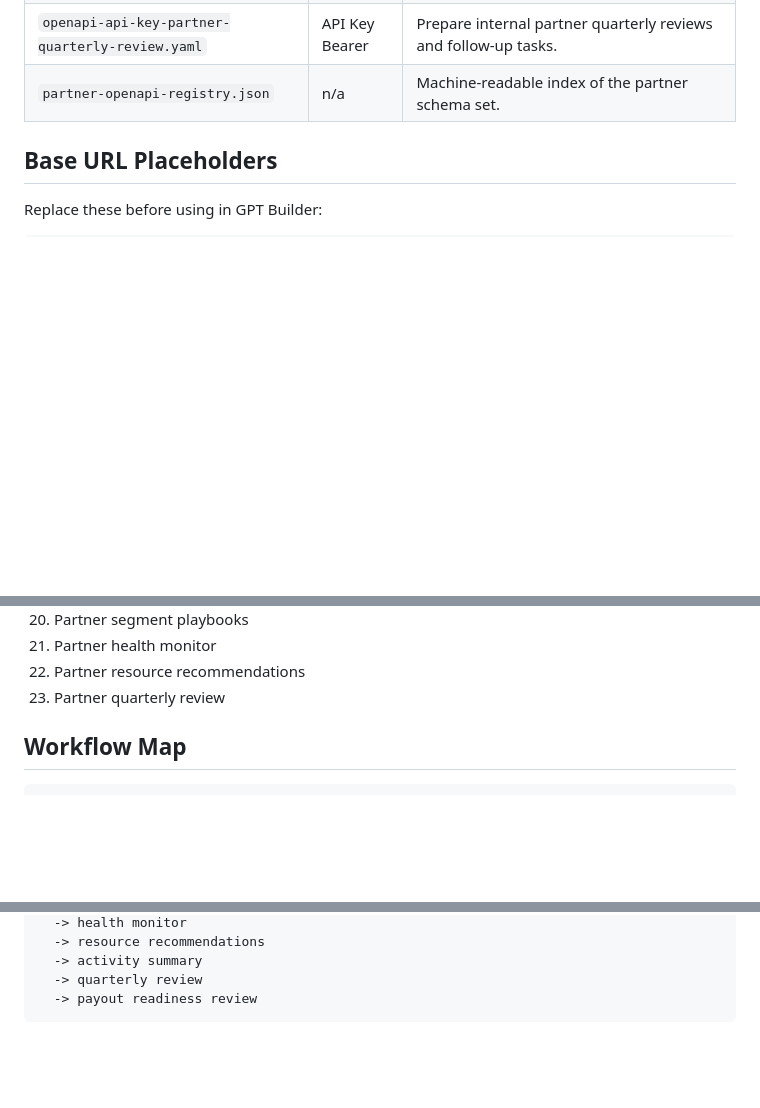
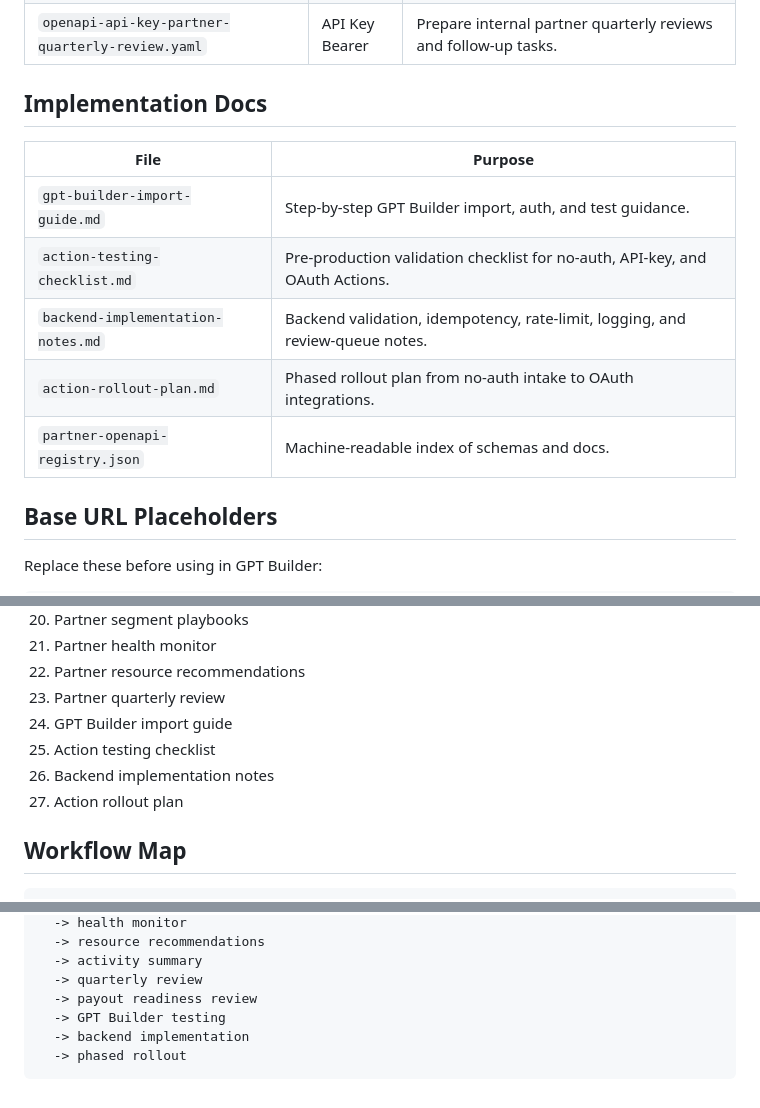
Before and after one commit to JFeimster/brokerflow-ai, a Markdown page: schemas/partners/README.md, 3 parts joined by grey strips. Drawn GitHub-style; blank space fills up the shorter version.

Commit message:
Update README with implementation docs index

````diff
--- a/schemas/partners/README.md
+++ b/schemas/partners/README.md
@@ -42,7 +42,16 @@ These schemas are designed for Custom GPT Actions and automation backends such a
 | `openapi-api-key-partner-health-monitor.yaml` | API Key Bearer | Run internal partner health checks and route health flags. |
 | `openapi-api-key-partner-resource-recommendations.yaml` | API Key Bearer | Recommend approved resources, assets, and training modules by partner stage. |
 | `openapi-api-key-partner-quarterly-review.yaml` | API Key Bearer | Prepare internal partner quarterly reviews and follow-up tasks. |
-| `partner-openapi-registry.json` | n/a | Machine-readable index of the partner schema set. |
+
+## Implementation Docs
+
+| File | Purpose |
+| --- | --- |
+| `gpt-builder-import-guide.md` | Step-by-step GPT Builder import, auth, and test guidance. |
+| `action-testing-checklist.md` | Pre-production validation checklist for no-auth, API-key, and OAuth Actions. |
+| `backend-implementation-notes.md` | Backend validation, idempotency, rate-limit, logging, and review-queue notes. |
+| `action-rollout-plan.md` | Phased rollout plan from no-auth intake to OAuth integrations. |
+| `partner-openapi-registry.json` | Machine-readable index of schemas and docs. |
 
 ## Base URL Placeholders
 
@@ -82,6 +91,10 @@ OAuth files use placeholder provider URLs. Replace those with the real Google, M
 21. Partner health monitor
 22. Partner resource recommendations
 23. Partner quarterly review
+24. GPT Builder import guide
+25. Action testing checklist
+26. Backend implementation notes
+27. Action rollout plan
 
 ## Workflow Map
 
@@ -103,4 +116,7 @@ Partner signup
   -> activity summary
   -> quarterly review
   -> payout readiness review
+  -> GPT Builder testing
+  -> backend implementation
+  -> phased rollout
 ```
````
Also changed, not shown: other parts of schemas/partners/README.md (+2 -2 lines).
